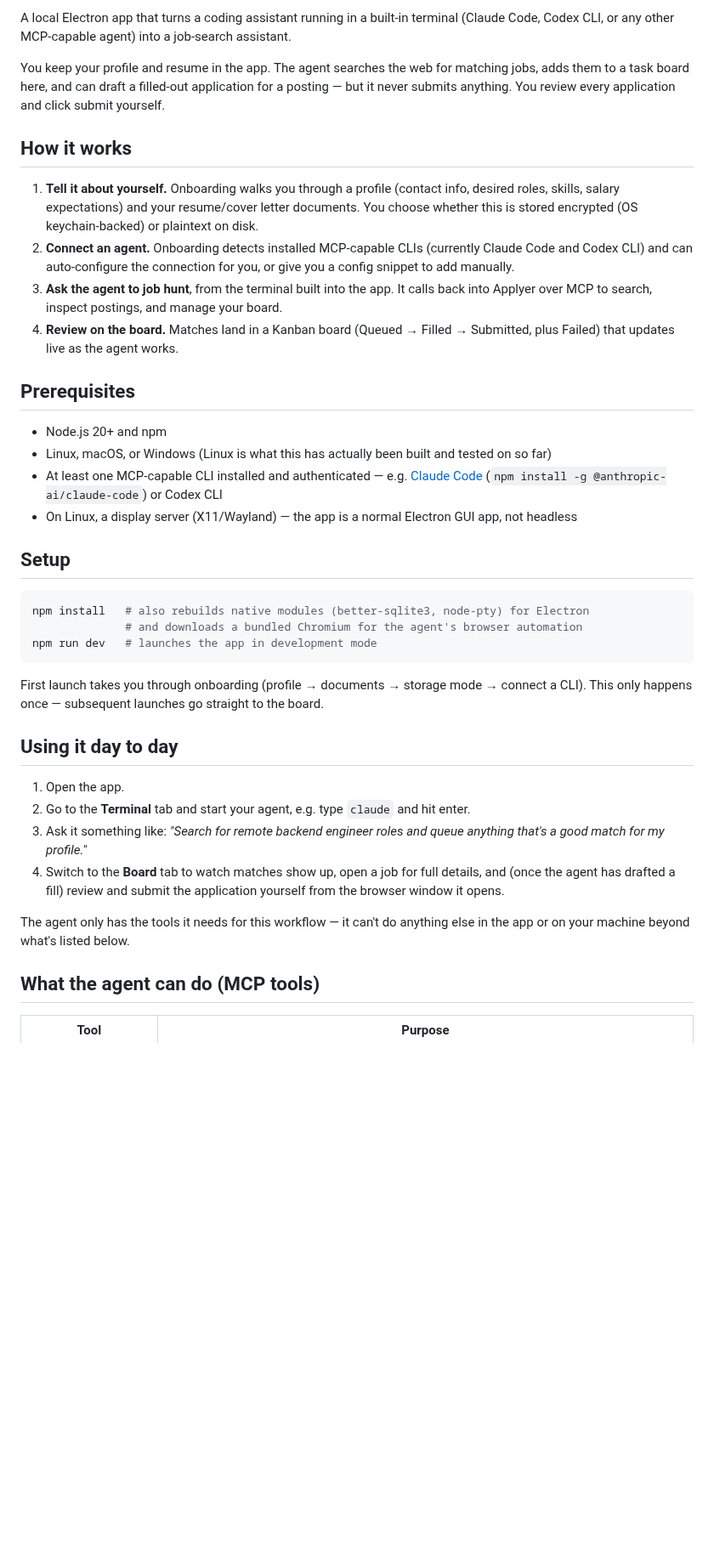
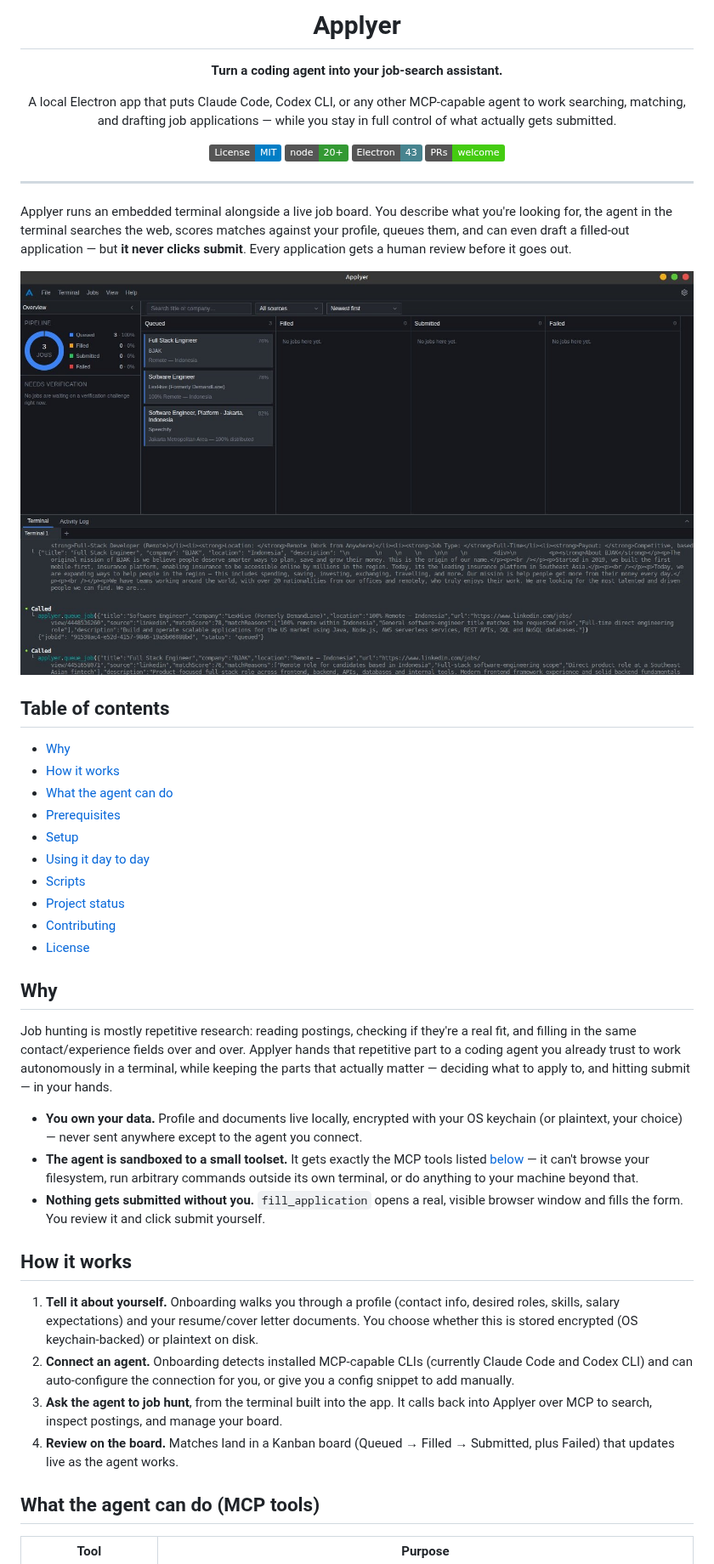
Before and after one commit to xCirno1/applyer, a Markdown page: README.md, the part around one of its changes. Shown at 85% size. GitHub-like rendering; pictures changed too: docs/screenshots/board.png (added); badges without logos; blank space fills up the shorter version.

Commit message:
feat: add issue templates, contributing guide, code of conduct, and license file

````diff
--- a/README.md
+++ b/README.md
@@ -2,40 +3,72 @@
 
-A local Electron app that turns a coding assistant running in a built-in terminal (Claude Code, Codex CLI, or any other MCP-capable agent) into a job-search assistant.
+  # Applyer
 
-You keep your profile and resume in the app. The agent searches the web for matching jobs, adds them to a task board here, and can draft a filled-out application for a posting — but it never submits anything. You review every application and click submit yourself.
+  **Turn a coding agent into your job-search assistant.**
+
+  A local Electron app that puts Claude Code, Codex CLI, or any other MCP-capable
+  agent to work searching, matching, and drafting job applications — while you stay
+  in full control of what actually gets submitted.
+
+  [![License: MIT](https://img.shields.io/badge/License-MIT-blue.svg)](LICENSE)
+  [![Node](https://img.shields.io/badge/node-20%2B-339933?logo=node.js&logoColor=white)](package.json)
+  [![Electron](https://img.shields.io/badge/Electron-43-47848F?logo=electron&logoColor=white)](package.json)
+  [![PRs Welcome](https://img.shields.io/badge/PRs-welcome-brightgreen.svg)](CONTRIBUTING.md)
+</div>
+
+---
+
+Applyer runs an embedded terminal alongside a live job board. You describe what you're
+looking for, the agent in the terminal searches the web, scores matches against your
+profile, queues them, and can even draft a filled-out application — but **it never
+clicks submit**. Every application gets a human review before it goes out.
+
+<div align="center">
+  <img src="docs/screenshots/board.png" alt="Applyer board and terminal, mid job search" width="900" />
+</div>
+
+## Table of contents
+
+- [Why](#why)
+- [How it works](#how-it-works)
+- [What the agent can do](#what-the-agent-can-do-mcp-tools)
+- [Prerequisites](#prerequisites)
+- [Setup](#setup)
+- [Using it day to day](#using-it-day-to-day)
+- [Scripts](#other-useful-scripts)
+- [Project status](#is-it-ready-to-use)
+- [Contributing](#contributing)
+- [License](#license)
+
+## Why
+
+Job hunting is mostly repetitive research: reading postings, checking if they're a real
+fit, and filling in the same contact/experience fields over and over. Applyer hands that
+repetitive part to a coding agent you already trust to work autonomously in a terminal,
+while keeping the parts that actually matter — deciding what to apply to, and hitting
+submit — in your hands.
+
+- **You own your data.** Profile and documents live locally, encrypted with your OS
+  keychain (or plaintext, your choice) — never sent anywhere except to the agent you
+  connect.
+- **The agent is sandboxed to a small toolset.** It gets exactly the MCP tools listed
+  [below](#what-the-agent-can-do-mcp-tools) — it can't browse your filesystem, run
+  arbitrary commands outside its own terminal, or do anything to your machine beyond
+  that.
+- **Nothing gets submitted without you.** `fill_application` opens a real, visible
+  browser window and fills the form. You review it and click submit yourself.
 
 ## How it works
 
-1. **Tell it about yourself.** Onboarding walks you through a profile (contact info, desired roles, skills, salary expectations) and your resume/cover letter documents. You choose whether this is stored encrypted (OS keychain-backed) or plaintext on disk.
-2. **Connect an agent.** Onboarding detects installed MCP-capable CLIs (currently Claude Code and Codex CLI) and can auto-configure the connection for you, or give you a config snippet to add manually.
-3. **Ask the agent to job hunt**, from the terminal built into the app. It calls back into Applyer over MCP to search, inspect postings, and manage your board.
-4. **Review on the board.** Matches land in a Kanban board (Queued → Filled → Submitted, plus Failed) that updates live as the agent works.
-
-## Prerequisites
-
-- Node.js 20+ and npm
-- Linux, macOS, or Windows (Linux is what this has actually been built and tested on so far)
-- At least one MCP-capable CLI installed and authenticated — e.g. [Claude Code](https://claude.com/claude-code) (`npm install -g @anthropic-ai/claude-code`) or Codex CLI
-- On Linux, a display server (X11/Wayland) — the app is a normal Electron GUI app, not headless
-
-## Setup
-
-```bash
-npm install   # also rebuilds native modules (better-sqlite3, node-pty) for Electron
-              # and downloads a bundled Chromium for the agent's browser automation
-npm run dev   # launches the app in development mode
-```
-
-First launch takes you through onboarding (profile → documents → storage mode → connect a CLI). This only happens once — subsequent launches go straight to the board.
-
-## Using it day to day
-
-1. Open the app.
-2. Go to the **Terminal** tab and start your agent, e.g. type `claude` and hit enter.
-3. Ask it something like: *"Search for remote backend engineer roles and queue anything that's a good match for my profile."*
-4. Switch to the **Board** tab to watch matches show up, open a job for full details, and (once the agent has drafted a fill) review and submit the application yourself from the browser window it opens.
-
-The agent only has the tools it needs for this workflow — it can't do anything else in the app or on your machine beyond what's listed below.
+1. **Tell it about yourself.** Onboarding walks you through a profile (contact info,
+   desired roles, skills, salary expectations) and your resume/cover letter documents.
+   You choose whether this is stored encrypted (OS keychain-backed) or plaintext on disk.
+2. **Connect an agent.** Onboarding detects installed MCP-capable CLIs (currently
+   Claude Code and Codex CLI) and can auto-configure the connection for you, or give you
+   a config snippet to add manually.
+3. **Ask the agent to job hunt**, from the terminal built into the app. It calls back
+   into Applyer over MCP to search, inspect postings, and manage your board.
+4. **Review on the board.** Matches land in a Kanban board (Queued → Filled → Submitted,
+   plus Failed) that updates live as the agent works.
 
 ## What the agent can do (MCP tools)
 
````
Also changed, not shown: other parts of README.md (+70 -9 lines), .github/ISSUE_TEMPLATE/bug_report.md (added, +32 -0 lines), .github/ISSUE_TEMPLATE/feature_request.md (added, +19 -0 lines), .github/PULL_REQUEST_TEMPLATE.md (added, +20 -0 lines), CODE_OF_CONDUCT.md (added, +34 -0 lines), CONTRIBUTING.md (added, +50 -0 lines), 2 other files.
